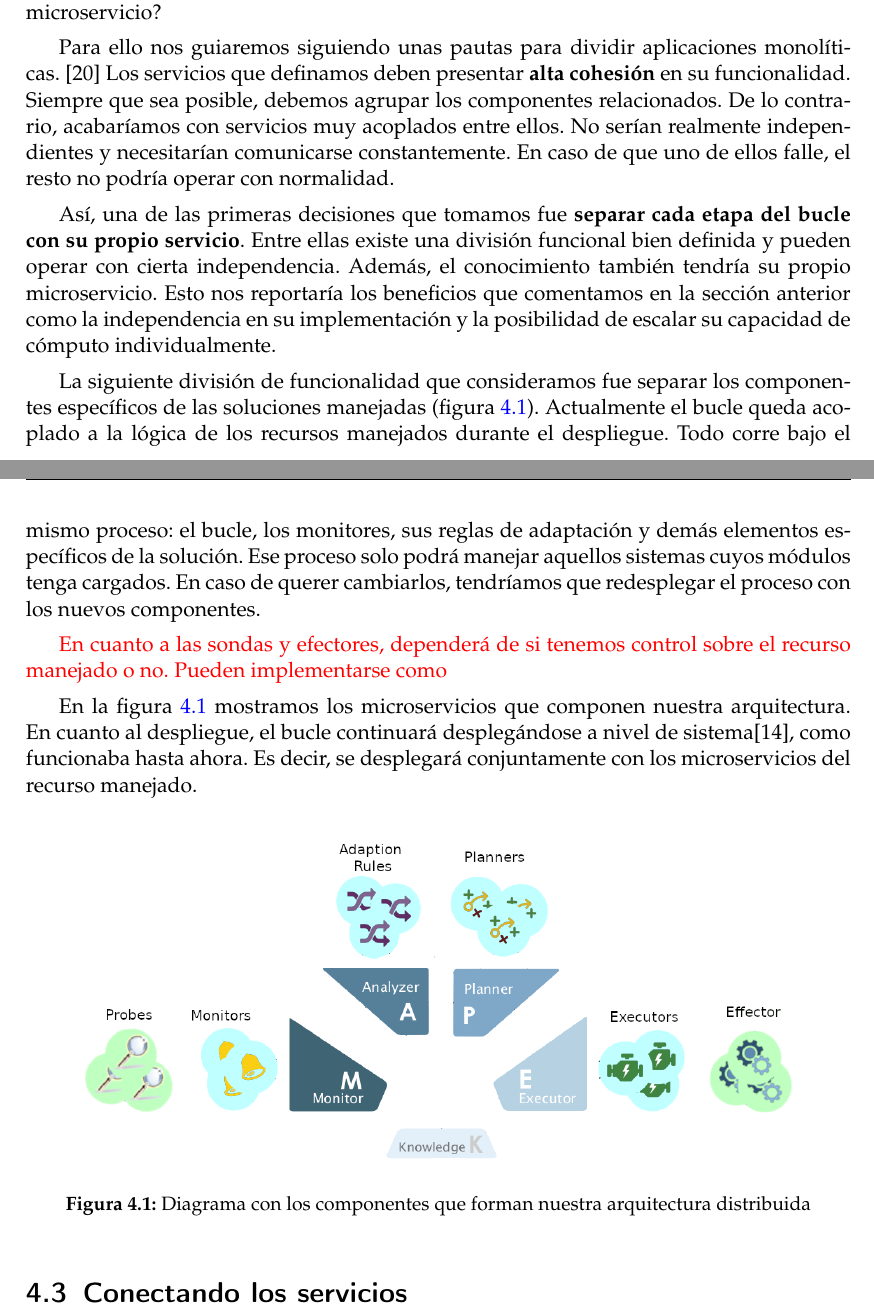
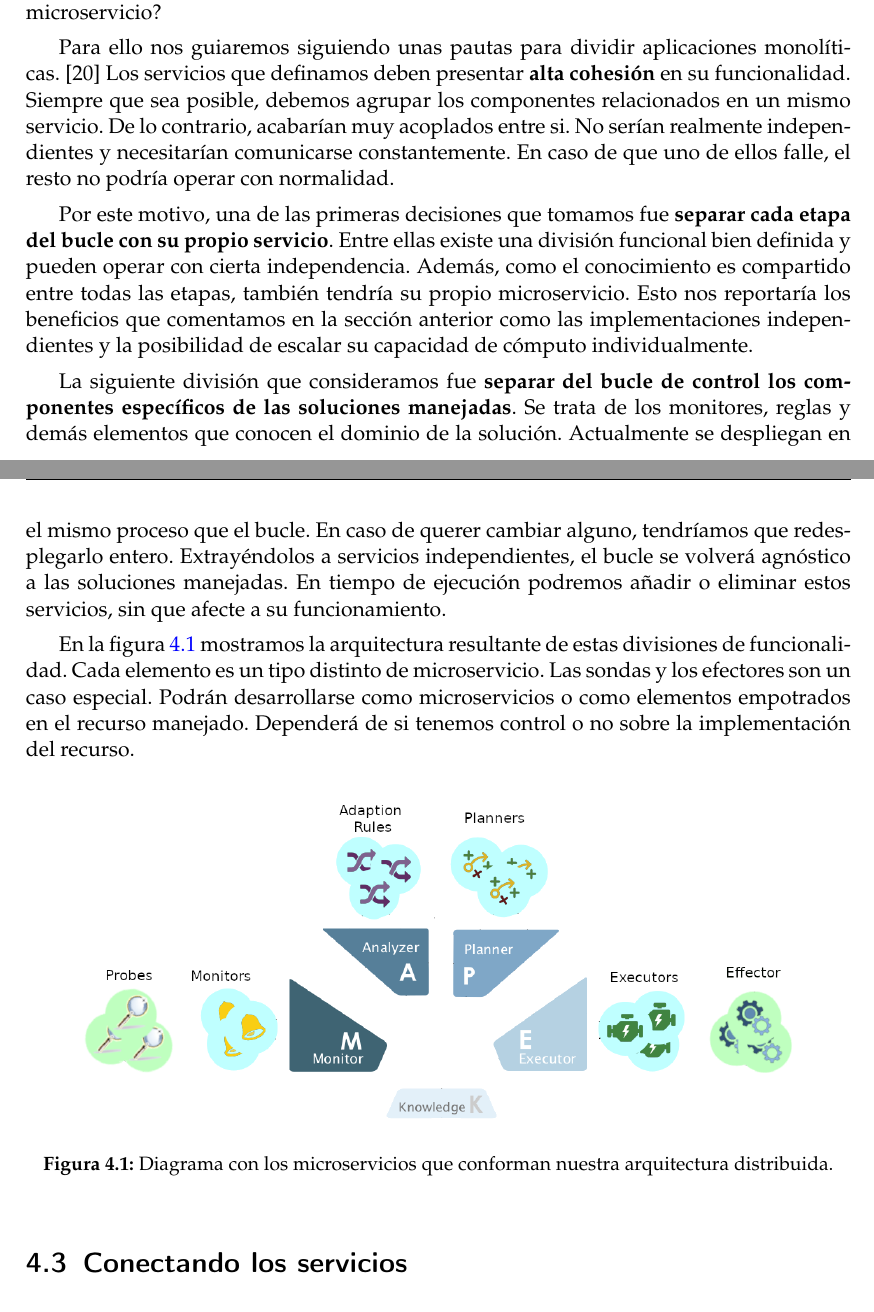
Before and after one commit to Starkie/TFM-DistributedAutoadaptiveSystems, a LaTeX document (docs/TFM.tex, which reads docs/cap_diseño/diseño.tex): two parts of pages 26 and 27 of 73, joined at a grey line, cut so that both start at the same text. Compiled offline with pdfLaTeX.

Commit message:
Cerrar apartado sobre división de componentes

```diff
--- a/docs/cap_diseño/diseño.tex
+++ b/docs/cap_diseño/diseño.tex
@@ -27,20 +27,18 @@ Otros aspectos que se verán afectados serán la \textbf{operación y el desplie
 
 Una vez elegido el estilo arquitectónico, el siguiente paso fue identificar qué servicios compondrían nuestra arquitectura. Por suerte, partíamos de un sistema existente bien documentado. Conocíamos el rol de cada uno de sus elementos y sus requisitos. Nos quedaba entonces determinar cómo agrupar estos elementos en servicios. ¿Cómo definimos las fronteras entre cada uno de ellos? ¿Qué componentes debe abarcar cada microservicio?
 
-Para ello nos guiaremos siguiendo unas pautas para dividir aplicaciones monolíticas. \cite{newmanBuildingMicroservicesDesigning2021} Los servicios que definamos deben presentar \textbf{alta cohesión} en su funcionalidad. Siempre que sea posible, debemos agrupar los componentes relacionados. De lo contrario, acabaríamos con servicios muy acoplados entre ellos. No serían realmente independientes y necesitarían comunicarse constantemente. En caso de que uno de ellos falle, el resto no podría operar con normalidad.
+Para ello nos guiaremos siguiendo unas pautas para dividir aplicaciones monolíticas. \cite{newmanBuildingMicroservicesDesigning2021} Los servicios que definamos deben presentar \textbf{alta cohesión} en su funcionalidad. Siempre que sea posible, debemos agrupar los componentes relacionados en un mismo servicio. De lo contrario, acabarían muy acoplados entre si. No serían realmente independientes y necesitarían comunicarse constantemente. En caso de que uno de ellos falle, el resto no podría operar con normalidad.
 
-Así, una de las primeras decisiones que tomamos fue \textbf{separar cada etapa del bucle con su propio servicio}. Entre ellas existe una división funcional bien definida y pueden operar con cierta independencia. Además, el conocimiento también tendría su propio microservicio. Esto nos reportaría los beneficios que comentamos en la sección anterior como la independencia en su implementación y la posibilidad de escalar su capacidad de cómputo individualmente.
+Por este motivo, una de las primeras decisiones que tomamos fue \textbf{separar cada etapa del bucle con su propio servicio}. Entre ellas existe una división funcional bien definida y pueden operar con cierta independencia. Además, como el conocimiento es compartido entre todas las etapas, también tendría su propio microservicio. Esto nos reportaría los beneficios que comentamos en la sección anterior como las implementaciones independientes y la posibilidad de escalar su capacidad de cómputo individualmente.
 
-La siguiente división de funcionalidad que consideramos fue separar los componentes específicos de las soluciones manejadas (figura \ref{fig:mape-k-microservices}). Actualmente el bucle queda acoplado a la lógica de los recursos manejados durante el despliegue. Todo corre bajo el mismo proceso: el bucle, los monitores, sus reglas de adaptación y demás elementos específicos de la solución. Ese proceso solo podrá manejar aquellos sistemas cuyos módulos tenga cargados. En caso de querer cambiarlos, tendríamos que redesplegar el proceso con los nuevos componentes.
+La siguiente división que consideramos fue \textbf{separar del bucle de control los componentes específicos de las soluciones manejadas}. Se trata de los monitores, reglas y demás elementos que conocen el dominio de la solución. Actualmente se despliegan en el mismo proceso que el bucle. En caso de querer cambiar alguno, tendríamos que redesplegarlo entero. Extrayéndolos a servicios independientes, el bucle se volverá agnóstico a las soluciones manejadas. En tiempo de ejecución podremos añadir o eliminar estos servicios, sin que afecte a su funcionamiento.
 
-\textcolor{red}{En cuanto a las sondas y efectores, dependerá de si tenemos control sobre el recurso manejado o no. Pueden implementarse como}
-
-En la figura \ref{fig:mape-k-microservices} mostramos los microservicios que componen nuestra arquitectura. En cuanto al despliegue, el bucle continuará desplegándose a nivel de sistema\cite{mendoncaGeneralityVsReusability2018}, como funcionaba hasta ahora. Es decir, se desplegará conjuntamente con los microservicios del recurso manejado.
+En la figura \ref{fig:mape-k-microservices} mostramos la arquitectura resultante de estas divisiones de funcionalidad. Cada elemento es un tipo distinto de microservicio. Las sondas y los efectores son un caso especial. Podrán desarrollarse como microservicios o como elementos empotrados en el recurso manejado. Dependerá de si tenemos control o no sobre la implementación del recurso.
 
 \begin{figure}[htb]
   \centering
   \includegraphics[scale=0.5]{cap_diseño/images/componentes-segunda-division}
-  \caption{Diagrama con los componentes que forman nuestra arquitectura distribuida}
+  \caption{Diagrama con los microservicios que conforman nuestra arquitectura distribuida.}
   \label{fig:mape-k-microservices}
 \end{figure}
 
```
